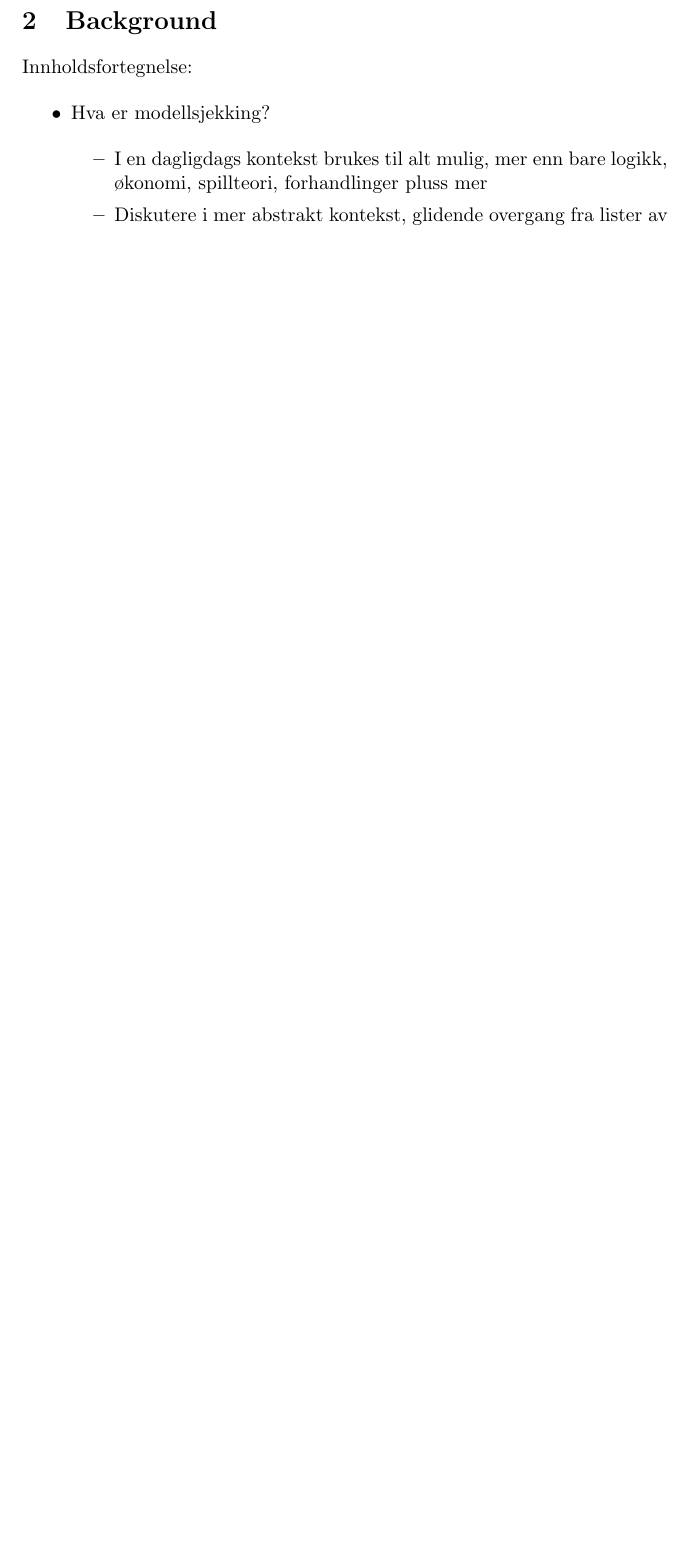
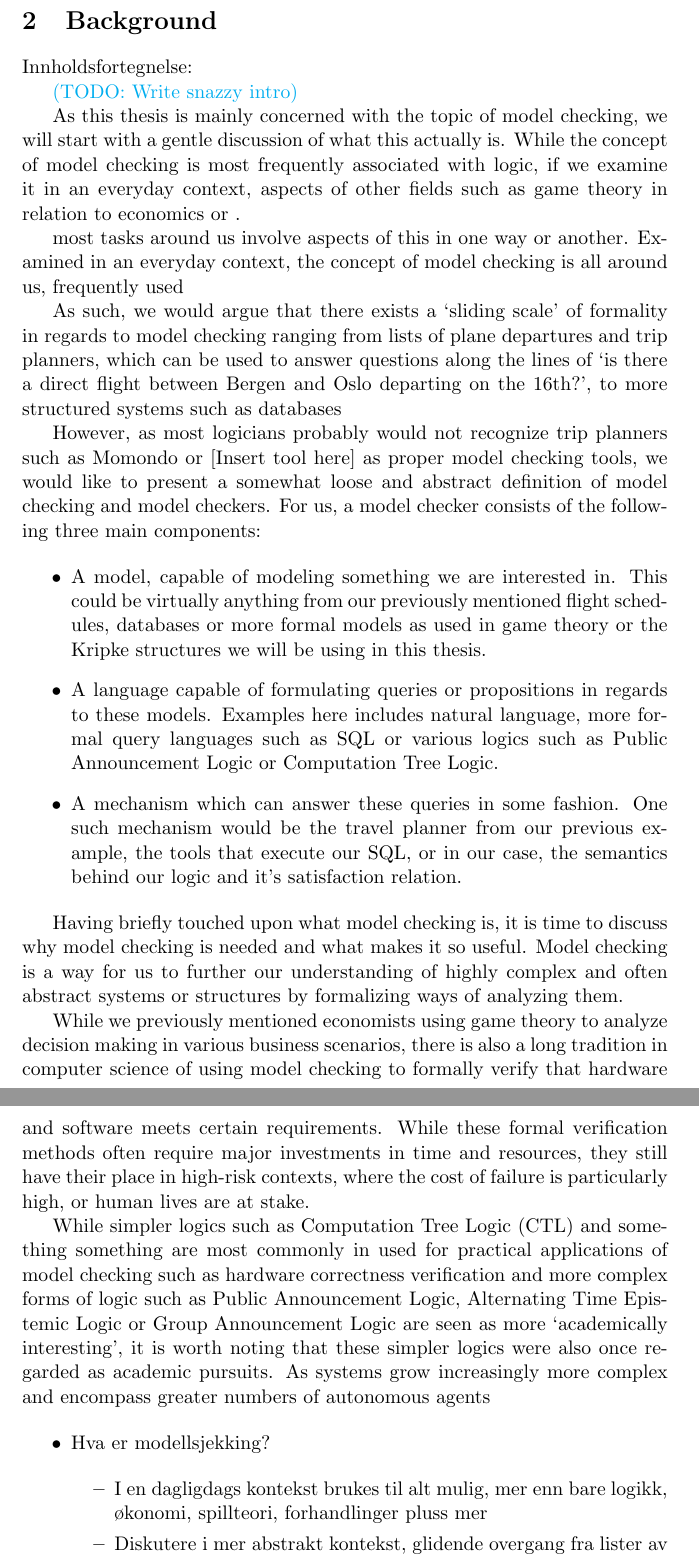
Before and after one commit to AndersKaareEide/Masteroppgave, a LaTeX document (Oppgave.tex, which reads Chapter_2_Background.tex): part of page 6 of 44 before the commit and two parts of pages 6 and 7 of 45 after it, the two joined at a grey line, cut so that both start at the same text, the shorter picture padded with empty space. Compiled offline with pdfLaTeX.

Commit message:
Masteroppgaver er bare glorifiserte punktlister, right?

```diff
--- a/Chapter_2_Background.tex
+++ b/Chapter_2_Background.tex
@@ -1,6 +1,35 @@
 \section{Background}\label{sec:back}
 
 Innholdsfortegnelse:
+
+\todo{Write snazzy intro}
+
+As this thesis is mainly concerned with the topic of model checking, we will start with a gentle discussion of what this actually is. While the concept of model checking is most frequently associated with logic, if we examine it in an everyday context, aspects of other fields such as game theory in relation to economics or .
+
+
+ most tasks around us involve aspects of this in one way or another.
+Examined in an everyday context, the concept of model checking is all around us, frequently used
+
+As such, we would argue that there exists a `sliding scale' of formality in regards to model checking ranging from lists of plane departures and trip planners, which can be used to answer questions along the lines of `is there a direct flight between Bergen and Oslo departing on the 16th?', to more structured systems such as databases
+
+However, as most logicians probably would not recognize trip planners such as Momondo or [Insert tool here] as proper model checking tools, we would like to present a somewhat loose and abstract definition of model checking and model checkers. For us, a model checker consists of the following three main components:
+
+	\begin{itemize}
+		\item{A model, capable of modeling something we are interested in. This could be virtually anything from our previously mentioned flight schedules, databases or more formal models as used in game theory or the Kripke structures we will be using in this thesis.}
+		\item{A language capable of formulating queries or propositions in regards to these models. Examples here includes natural language, more formal query languages such as SQL or various logics such as Public Announcement Logic or Computation Tree Logic.}
+		\item{A mechanism which can answer these queries in some fashion. One such mechanism would be the travel planner from our previous example, the tools that execute our SQL, or in our case, the semantics behind our logic and it's satisfaction relation. }
+	\end{itemize}
+
+Having briefly touched upon what model checking is, it is time to discuss why model checking is needed and what makes it so useful.
+Model checking is a way for us to further our understanding of highly complex and often abstract systems or structures by formalizing ways of analyzing them.
+
+While we previously mentioned economists using game theory to analyze decision making in various business scenarios, there is also a long tradition in computer science of using model checking to formally verify that hardware and software meets certain requirements. While these formal verification methods often require major investments in time and resources, they still have their place in high-risk contexts, where the cost of failure is particularly high, or human lives are at stake.
+
+%CPU verification, guidance systems,
+%Foo mentions case of Therac-80 machines which had a software bug causing several patients to receive fatal overdoses of radiation upon treatment.
+
+
+While simpler logics such as Computation Tree Logic (CTL) and something something are most commonly in used for practical applications of model checking such as hardware correctness verification and more complex forms of logic such as Public Announcement Logic, Alternating Time Epistemic Logic or Group Announcement Logic are seen as more `academically interesting', it is worth noting that these simpler logics were also once regarded as academic pursuits. As systems grow increasingly more complex and encompass greater numbers of autonomous agents
 
 \begin{itemize}
 
```
Also changed, not shown: Chapter_2_Background.tex (2 more changed lines), 1 other file.
